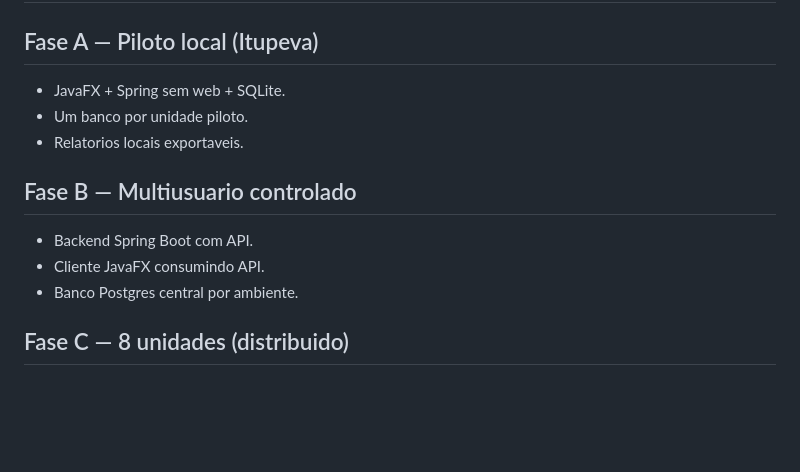
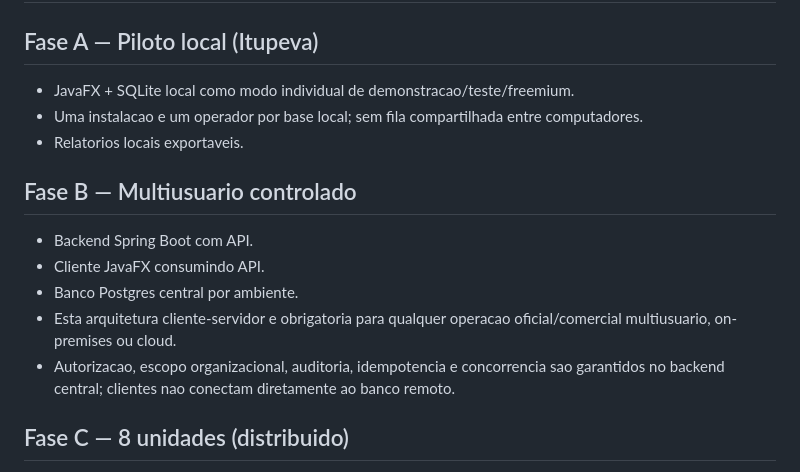
Before and after one commit to thiago2santos/epi-desktop-app, a Markdown page: docs/02-arquitetura/arquitetura-modular.md, the part around the change. Drawn GitHub-style; blank space fills up the shorter version.

```diff
--- a/docs/02-arquitetura/arquitetura-modular.md
+++ b/docs/02-arquitetura/arquitetura-modular.md
@@ -311,14 +311,16 @@ cadastros ----> matriz -------\
 ## Evolucao tecnica planejada
 
 ## Fase A — Piloto local (Itupeva)
-- JavaFX + Spring sem web + SQLite.
-- Um banco por unidade piloto.
+- JavaFX + SQLite local como modo individual de demonstracao/teste/freemium.
+- Uma instalacao e um operador por base local; sem fila compartilhada entre computadores.
 - Relatorios locais exportaveis.
 
 ## Fase B — Multiusuario controlado
 - Backend Spring Boot com API.
 - Cliente JavaFX consumindo API.
 - Banco Postgres central por ambiente.
+- Esta arquitetura cliente-servidor e obrigatoria para qualquer operacao oficial/comercial multiusuario, on-premises ou cloud.
+- Autorizacao, escopo organizacional, auditoria, idempotencia e concorrencia sao garantidos no backend central; clientes nao conectam diretamente ao banco remoto.
 
 ## Fase C — 8 unidades (distribuido)
 - Operacao concorrente multiunidade.
```
Also changed, not shown: docs/02-arquitetura/stack-e-arquitetura.md (+36 -11 lines).
